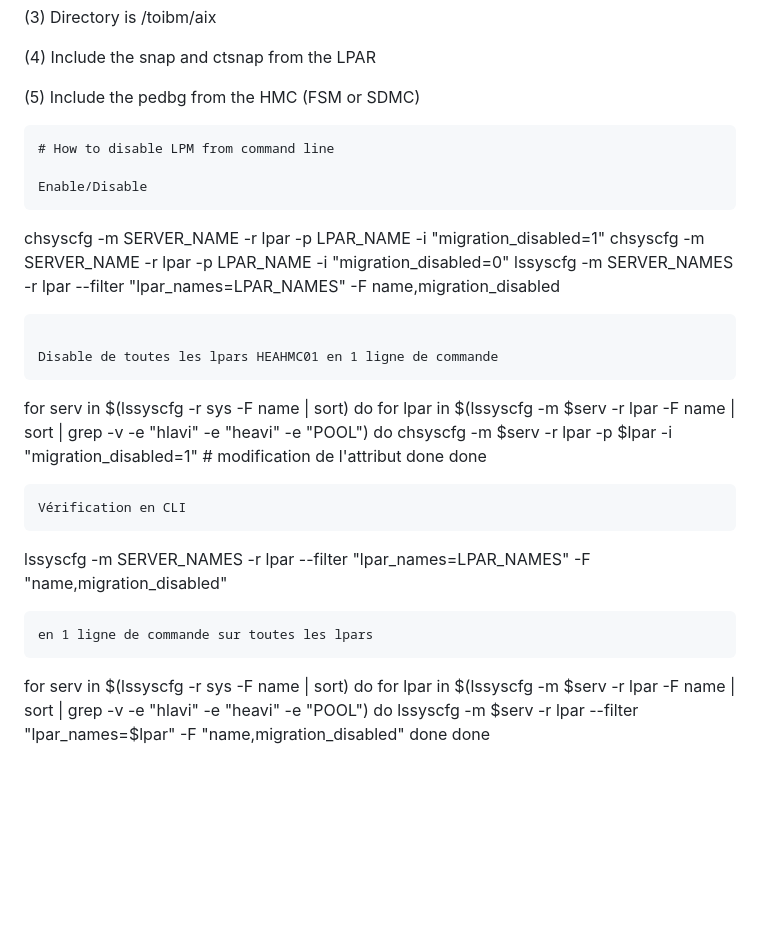
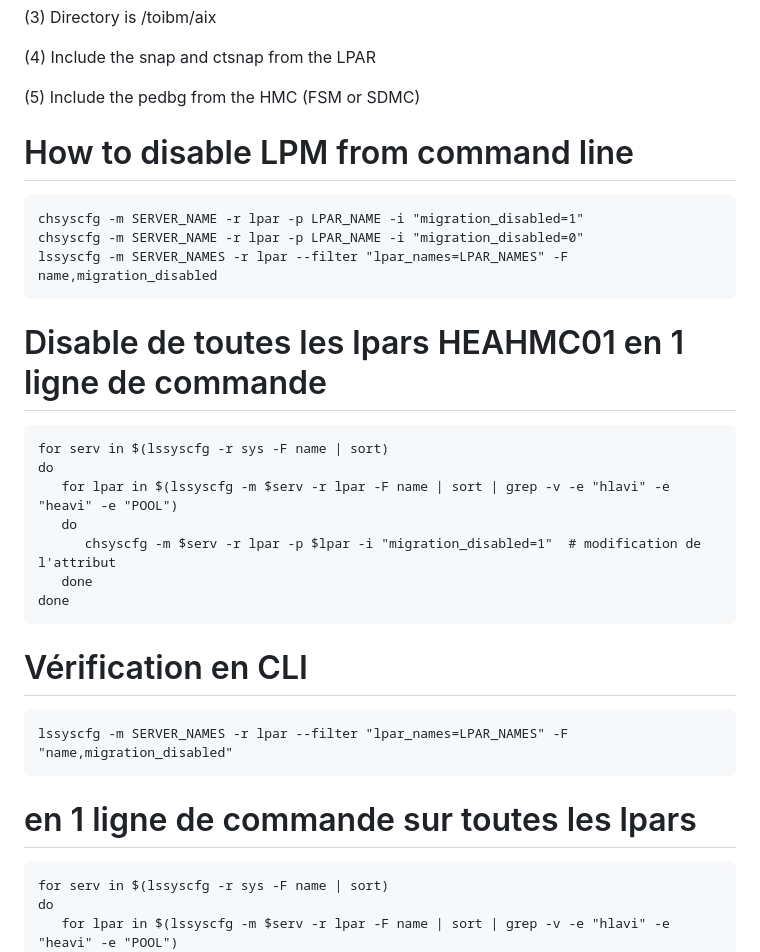
Before and after one commit to arnaudlionellozahic/sysadmin-aix-commands, a Markdown page: README.md, the part around the change. Drawn GitHub-style; blank space fills up the shorter version.

````diff
--- a/README.md
+++ b/README.md
@@ -878,17 +878,15 @@ e. Transmit the data files to IBM.
 (4) Include the snap and ctsnap from the LPAR
 
 (5) Include the pedbg from the HMC (FSM or SDMC)
-```
+
 # How to disable LPM from command line
-
-Enable/Disable
 ```
 chsyscfg -m SERVER_NAME -r lpar -p LPAR_NAME -i "migration_disabled=1"
 chsyscfg -m SERVER_NAME -r lpar -p LPAR_NAME -i "migration_disabled=0"
 lssyscfg -m SERVER_NAMES -r lpar --filter "lpar_names=LPAR_NAMES" -F name,migration_disabled
 ```
 
-Disable de toutes les lpars HEAHMC01 en 1 ligne de commande
+# Disable de toutes les lpars HEAHMC01 en 1 ligne de commande
 ```
 for serv in $(lssyscfg -r sys -F name | sort)
 do
@@ -898,11 +896,12 @@ do
    done
 done
 ```
-Vérification en CLI
+
+# Vérification en CLI
 ```
 lssyscfg -m SERVER_NAMES -r lpar --filter "lpar_names=LPAR_NAMES" -F "name,migration_disabled"
 ```
-en 1 ligne de commande sur toutes les lpars
+# en 1 ligne de commande sur toutes les lpars
 ```
 for serv in $(lssyscfg -r sys -F name | sort)
 do
````
